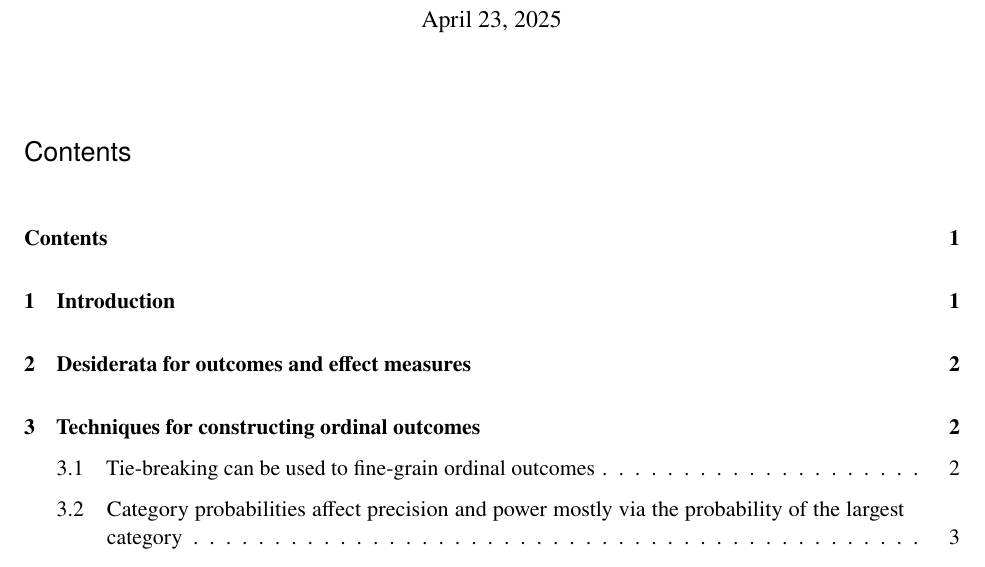
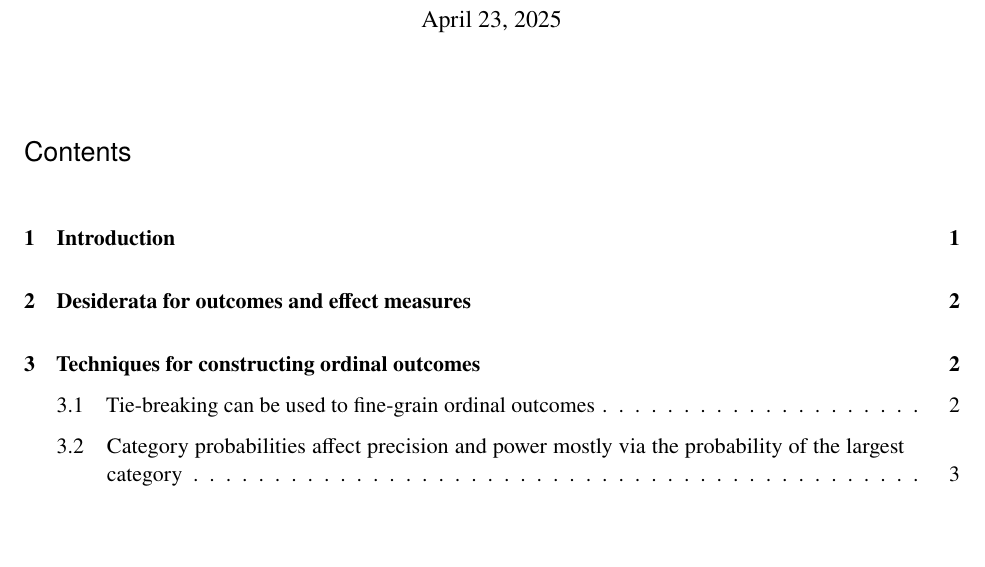
Before and after one commit to l-d-s/choosing_ordinal_paper, a LaTeX document (paper.tex, which reads preamble/preamble.tex): part of page 1 of 4, cut so that both start at the same text, the shorter picture padded with empty space. Compiled offline with pdfLaTeX.

Commit message:
Add csquotes; exclude TOC from TOC; formatting

```diff
--- a/preamble/preamble.tex
+++ b/preamble/preamble.tex
@@ -1,22 +1,28 @@
 % fonts
 
-\usepackage[T1]{fontenc} % Apparently this https://tex.stackexchange.com/questions/287312/font-not-loadable-metric-data-not-found-or-bad
+\usepackage[T1]{fontenc} % Apparently this
+% https://tex.stackexchange.com/questions/287312/font-not-loadable-metric-data-not-found-or-bad
 \usepackage[full]{textcomp}
 \usepackage[final,expansion=alltext]{microtype}
+\usepackage{csquotes} % suppress warning from `babel`
 \usepackage[english]{babel}
 \usepackage[fleqn]{mathtools}
 \usepackage[cal=boondoxo]{mathalpha} % mathcal
 
-\usepackage{amsthm} % gives proof environment: https://www.overleaf.com/learn/latex/Theorems_and_proofs
+\usepackage{amsthm} % gives proof environment:
+% https://www.overleaf.com/learn/latex/Theorems_and_proofs
 
 \usepackage{newtxtext}
-% \usepackage{txfonts} % See https://tex.stackexchange.com/questions/444243/symbols-not-showing-up
+% \usepackage{txfonts} % See
+% https://tex.stackexchange.com/questions/444243/symbols-not-showing-up
 
 % These need to be after newtxtext
 \usepackage[varqu,varl]{inconsolata} % sans serif typewriter
 % \usepackage{cabin} % sans serif - ugly
 
-\usepackage[bigdelims,vvarbb]{newtxmath} % bb from STIX % "should be loaded AFTER the text font" - https://mirrors.mit.edu/CTAN/fonts/newtx/doc/newtxdoc.pdf
+\usepackage[bigdelims,vvarbb]{newtxmath} % bb from STIX % "should be
+% loaded AFTER the text font" -
+% https://mirrors.mit.edu/CTAN/fonts/newtx/doc/newtxdoc.pdf
 
 % geometry of the page
 
@@ -54,16 +59,17 @@
   url=false,
   doi=true,
   isbn=false,
-    date=year % https://tex.stackexchange.com/questions/55780/disable-month-in-biblatex-bibliography
+  date=year %
+  % https://tex.stackexchange.com/questions/55780/disable-month-in-biblatex-bibliography
 ]{biblatex} % natbib=true allows \citep
 % Clear "visited on"
 % https://tex.stackexchange.com/questions/400384/how-to-disable-biblatex-showing-visited-on-on-the-references
 \AtEveryBibitem{
   \clearfield{urlyear}
   \clearfield{urlmonth}
-    \clearfield{eprint} % remove PMID % https://tex.stackexchange.com/questions/250784/removing-eprint-and-eprinttype-in-citation-notes
+  \clearfield{eprint} % remove PMID %
+  % https://tex.stackexchange.com/questions/250784/removing-eprint-and-eprinttype-in-citation-notes
 }
-
 
 \usepackage{graphicx}
 % ensures figures stay in their section
@@ -99,7 +104,8 @@
 \usepackage{url}
 \usepackage[
   hidelinks,
-    pdfa % Required for valid pdf/a output: https://tex.stackexchange.com/questions/431022/pdf-a-validation-problem-the-f-key-is-missing
+  pdfa % Required for valid pdf/a output:
+  % https://tex.stackexchange.com/questions/431022/pdf-a-validation-problem-the-f-key-is-missing
 ]{hyperref}
 \hypersetup{
   % colorlinks,
@@ -174,7 +180,8 @@
 %%%% BIBLIOGRAPHY ITEMS
 \def\BibTextSpacing{\onehalfspacing}         % single-spaced bibliography
 % \def\BibTextSpacing{\singlespacing}         % single-spaced bibliography
-\def\BibItemSpacing{\baselineskip}          % spacing between bibliographic items in reference
+\def\BibItemSpacing{\baselineskip}          % spacing between
+% bibliographic items in reference
 
 %%%% UNNUMBERED CHAPTERS, SECTION, and SUBSECTION COMMAND for ADDING to TOC
 %% removes the 'Chapter #' title while keeping it listed in the TOC
@@ -223,9 +229,9 @@
 % https://webpages.tuni.fi/latex/pdfa-guide.pdf
 \usepackage[a-1b,mathxmp]{pdfx}
 
-% Include TOC in TOC
-\usepackage{tocbibind}
-
+\usepackage[
+  nottoc % Don't include TOC in TOC
+]{tocbibind}
 
 % Redefine `abstract`s so they can be at the start of each chapter
 % don't cause the page numbering to reset
```
Also changed, not shown: preamble/preamble.tex (7 more changed lines). Lines whose indentation alone changed are shown as unchanged.
